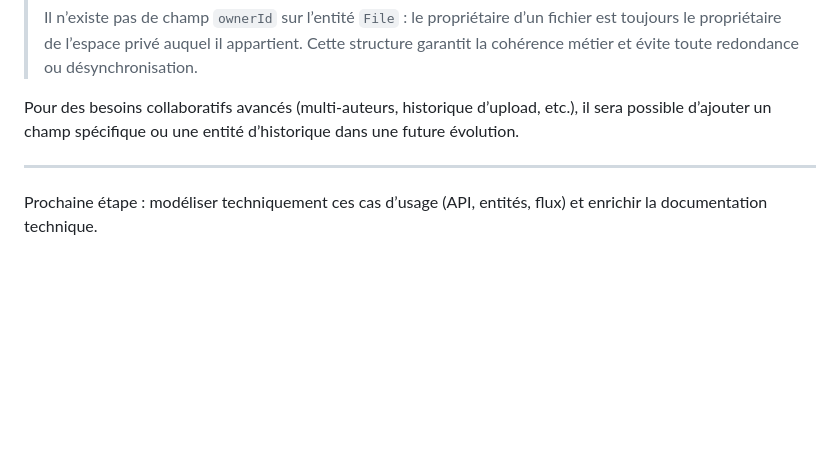
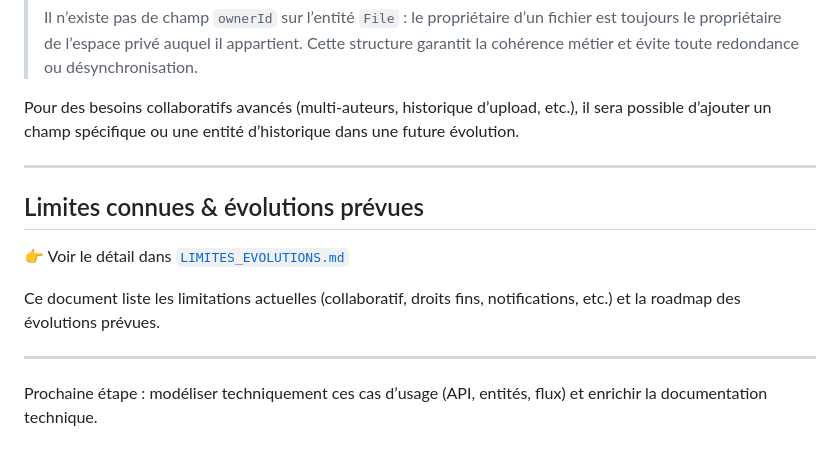
Before and after one commit to ronan-develop/home-cloud, a Markdown page: README.md, the part around the change. Rendered like a GitHub page; blank space fills up the shorter version.

```diff
--- a/README.md
+++ b/README.md
@@ -309,4 +309,12 @@ Pour des besoins collaboratifs avancés (multi-auteurs, historique d’upload, e
 
 ---
 
+## Limites connues & évolutions prévues
+
+👉 Voir le détail dans [`LIMITES_EVOLUTIONS.md`](./LIMITES_EVOLUTIONS.md)
+
+Ce document liste les limitations actuelles (collaboratif, droits fins, notifications, etc.) et la roadmap des évolutions prévues.
+
+---
+
 Prochaine étape : modéliser techniquement ces cas d’usage (API, entités, flux) et enrichir la documentation technique.
```
Also changed, not shown: LIMITES_EVOLUTIONS.md (added, +28 -0 lines).
